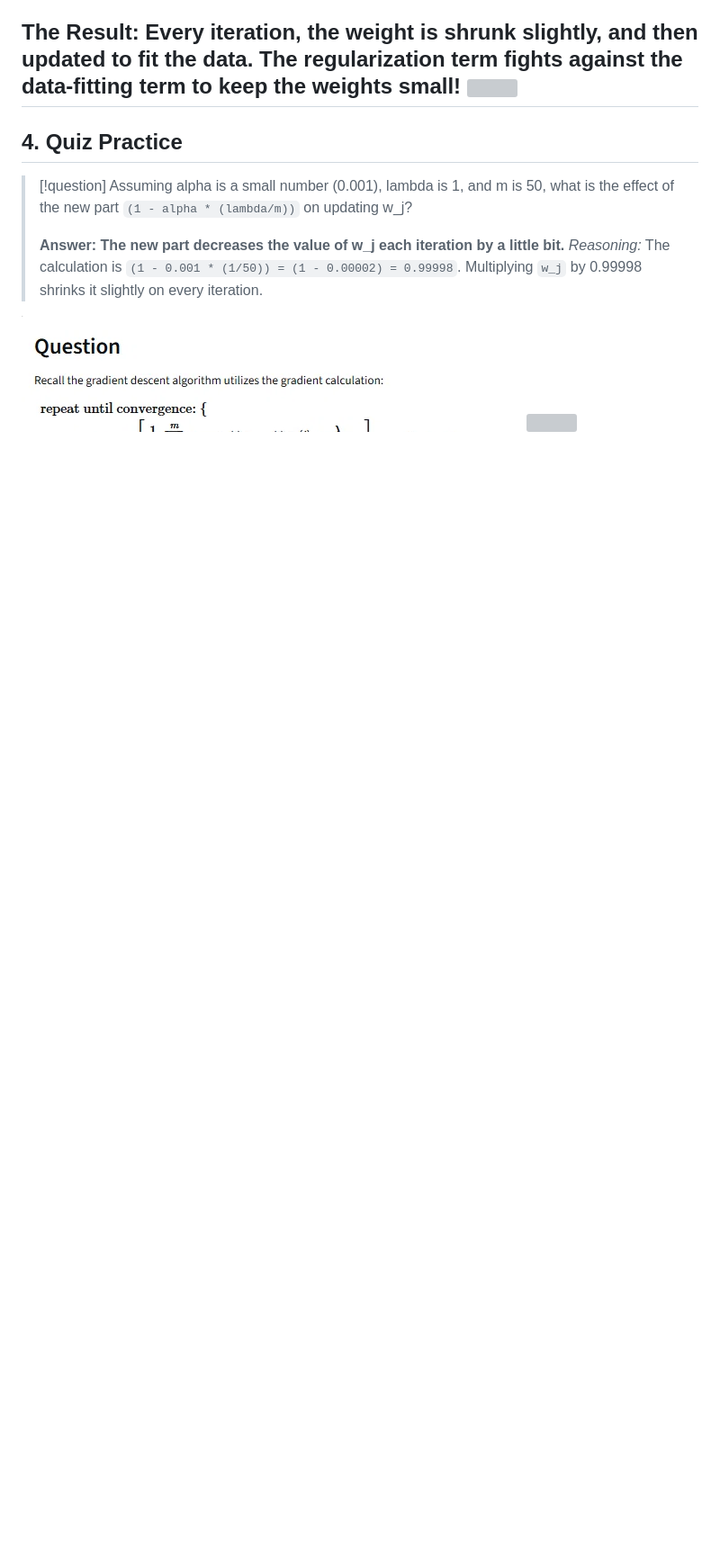
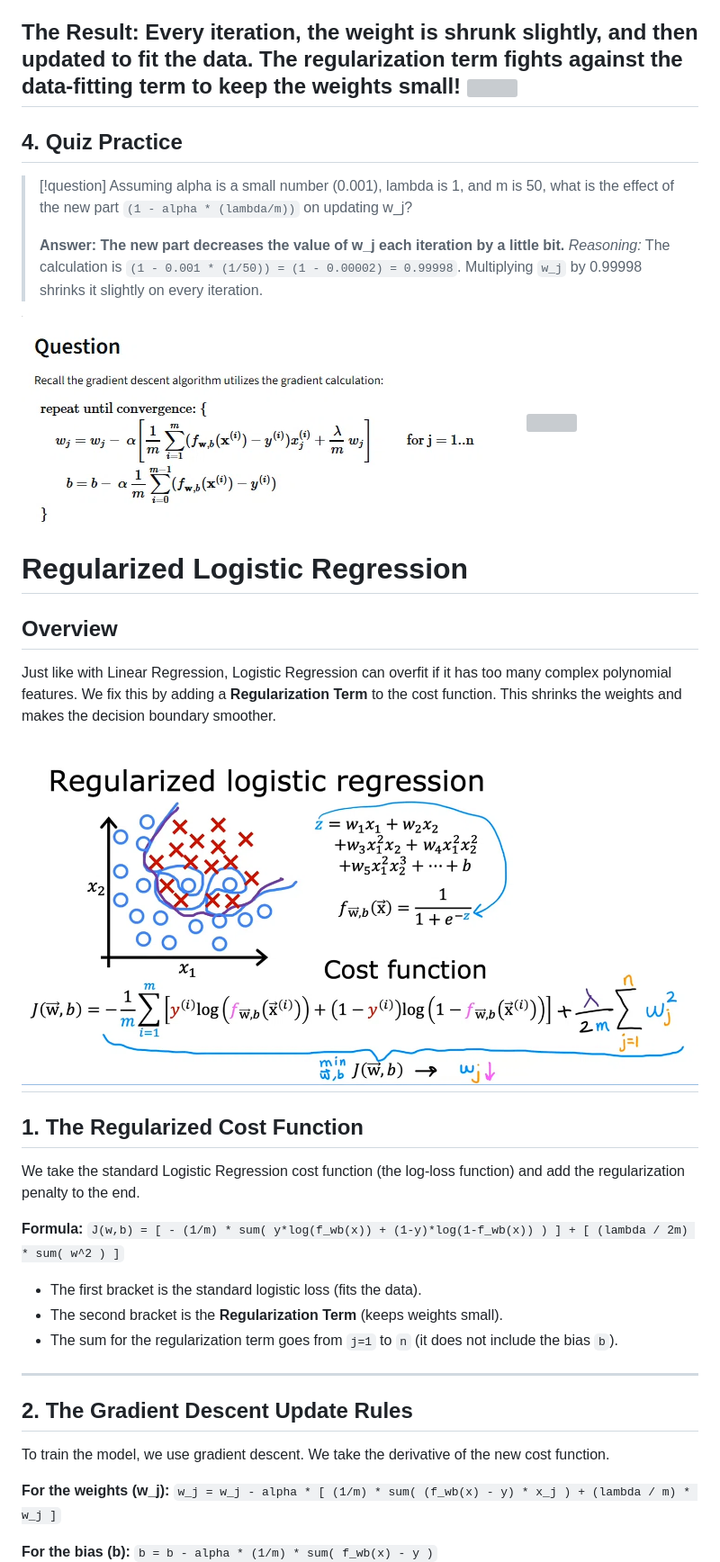
Before and after one commit to Sinbad369/ml, a Markdown page: 02-Machine Learning Specialization/Course 1-Supervised ML/Week 3 - Classification.md, the part around one of its changes. Shown at 90% size. GitHub-like rendering; pictures changed too: 00-Attachments/Pasted image 20261106222414.png (added); blank space fills up the shorter version; grey boxes are pictures that could not be loaded.

```diff
--- a/02-Machine Learning Specialization/Course 1-Supervised ML/Week 3 - Classification.md
+++ b/02-Machine Learning Specialization/Course 1-Supervised ML/Week 3 - Classification.md
@@ -702,3 +702,35 @@ Let's break down the two parts:
 
 ![](../../00-Attachments/Pasted%20image%2020261106220937.png)
 ![](../../00-Attachments/Pasted%20image%2020261106220943.png)
+
+# Regularized Logistic Regression
+
+## Overview
+Just like with Linear Regression, Logistic Regression can overfit if it has too many complex polynomial features. We fix this by adding a **Regularization Term** to the cost function. This shrinks the weights and makes the decision boundary smoother.
+
+![](../../00-Attachments/Pasted%20image%2020261106222414.png)
+---
+
+## 1. The Regularized Cost Function
+
+We take the standard Logistic Regression cost function (the log-loss function) and add the regularization penalty to the end.
+
+**Formula:**
+`J(w,b) = [ - (1/m) * sum( y*log(f_wb(x)) + (1-y)*log(1-f_wb(x)) ) ] + [ (lambda / 2m) * sum( w^2 ) ]`
+
+*   The first bracket is the standard logistic loss (fits the data).
+*   The second bracket is the **Regularization Term** (keeps weights small).
+*   The sum for the regularization term goes from `j=1` to `n` (it does not include the bias `b`).
+
+---
+
+## 2. The Gradient Descent Update Rules
+
+To train the model, we use gradient descent. We take the derivative of the new cost function.
+
+**For the weights (w_j):**
+`w_j = w_j - alpha * [ (1/m) * sum( (f_wb(x) - y) * x_j ) + (lambda / m) * w_j ]`
+
+**For the bias (b):**
+`b = b - alpha * (1/m) * sum( f_wb(x) - y )`
+
```
Also changed, not shown: other parts of 02-Machine Learning Specialization/Course 1-Supervised ML/Week 3 - Classification.md (+43 -0 lines), 00-Attachments/Pasted image 20261106222429.png (added), 00-Attachments/Pasted image 20261106222436.png (added).
